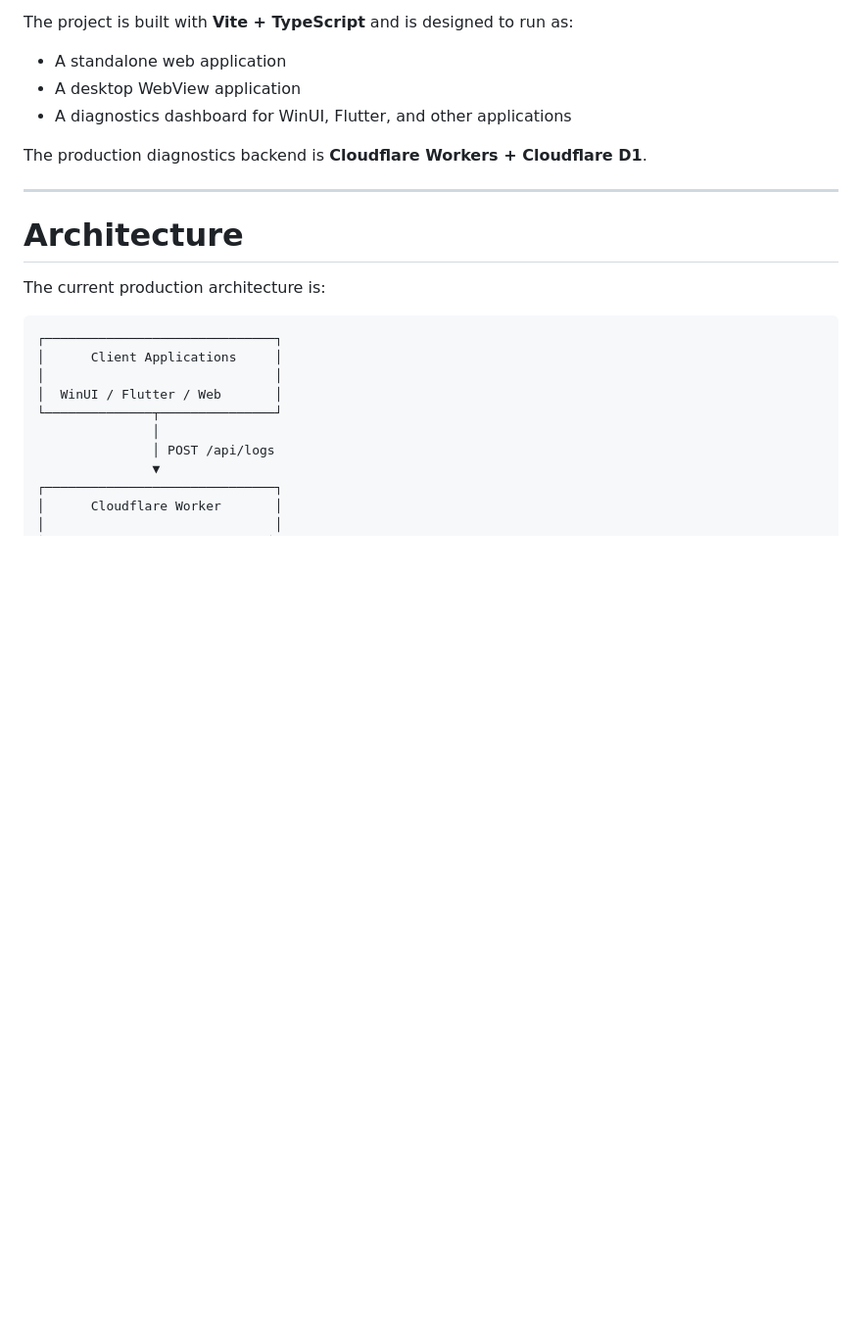
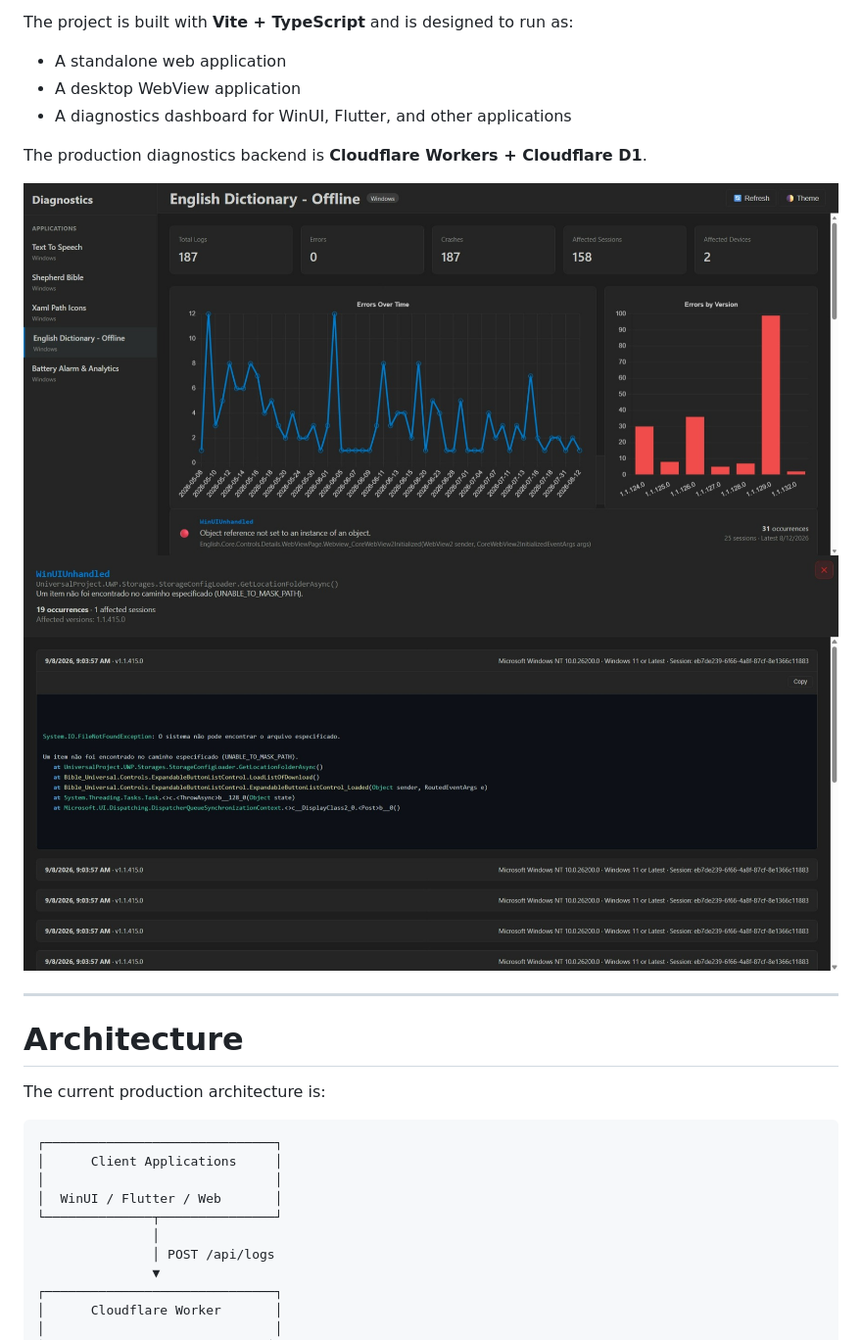
Before and after one commit to nextcodelab/app-diagnostics.web, a Markdown page: README.md, the part around the change. Shown at 98% size. Rendered like a GitHub page; blank space fills up the shorter version.

Commit message:
Update App Diagnostics

```diff
--- a/README.md
+++ b/README.md
@@ -9,6 +9,9 @@ The project is built with **Vite + TypeScript** and is designed to run as:
 * A diagnostics dashboard for WinUI, Flutter, and other applications
 
 The production diagnostics backend is **Cloudflare Workers + Cloudflare D1**.
+
+![Screenshot](assets/screen.jpeg)
+![Screenshot](assets/screen2.jpeg)
 
 ---
 
```
